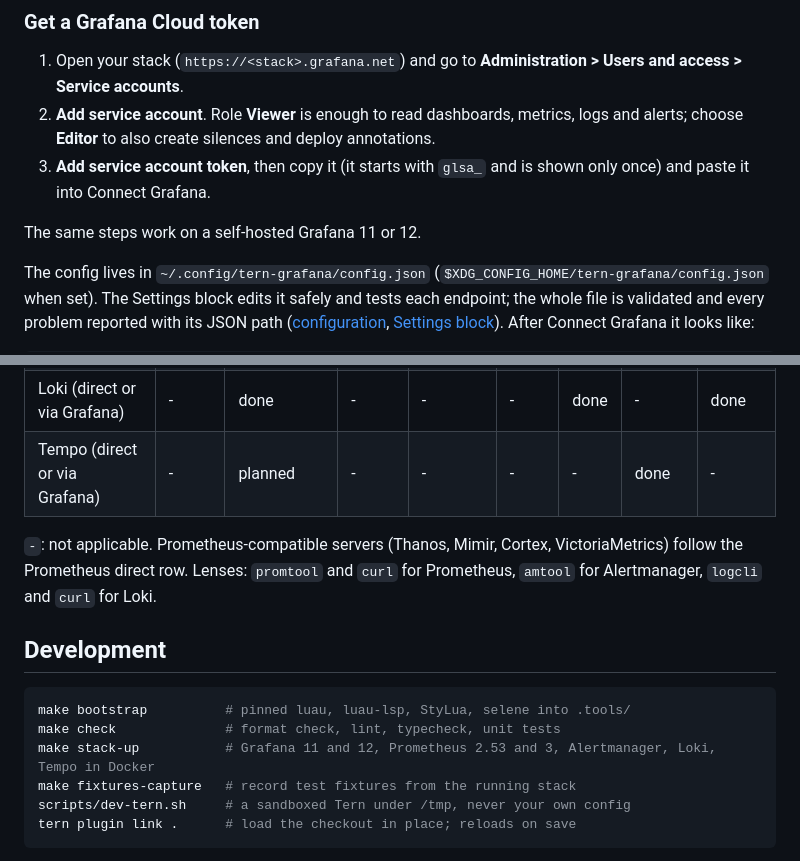
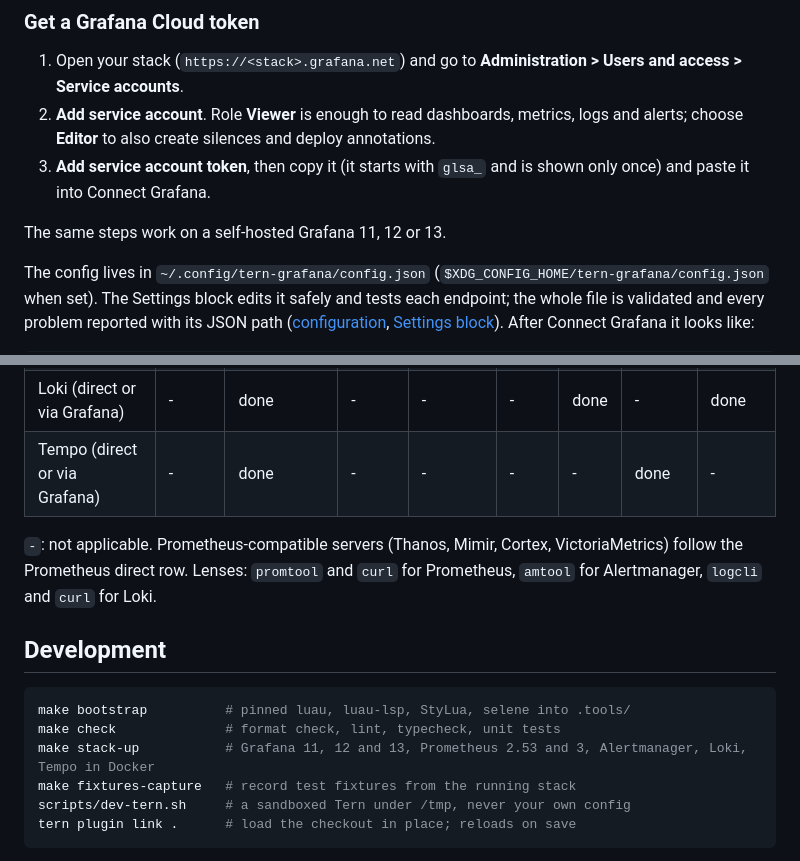
Before and after one commit to contrafy/tern-grafana, a Markdown page: README.md, 2 parts joined by grey strips. GitHub-like rendering.

````diff
--- a/README.md
+++ b/README.md
@@ -425,7 +434,7 @@ accepts the token.
 3. **Add service account token**, then copy it (it starts with `glsa_` and is
    shown only once) and paste it into Connect Grafana.
 
-The same steps work on a self-hosted Grafana 11 or 12.
+The same steps work on a self-hosted Grafana 11, 12 or 13.
 
 The config lives in `~/.config/tern-grafana/config.json`
 (`$XDG_CONFIG_HOME/tern-grafana/config.json` when set). The Settings block
@@ -563,7 +572,7 @@ v1.0 is when every row reads done. Release history: [CHANGELOG.md](CHANGELOG.md)
 | Alertmanager | - | - | done | done | - | - | - | done |
 | Grafana-managed alerting | - | - | done | done | - | - | - | - |
 | Loki (direct or via Grafana) | - | done | - | - | - | done | - | done |
-| Tempo (direct or via Grafana) | - | planned | - | - | - | - | done | - |
+| Tempo (direct or via Grafana) | - | done | - | - | - | - | done | - |
 
 `-`: not applicable. Prometheus-compatible servers (Thanos, Mimir, Cortex,
 VictoriaMetrics) follow the Prometheus direct row. Lenses: `promtool` and
@@ -574,7 +583,7 @@ VictoriaMetrics) follow the Prometheus direct row. Lenses: `promtool` and
 ```sh
 make bootstrap          # pinned luau, luau-lsp, StyLua, selene into .tools/
 make check              # format check, lint, typecheck, unit tests
-make stack-up           # Grafana 11 and 12, Prometheus 2.53 and 3, Alertmanager, Loki, Tempo in Docker
+make stack-up           # Grafana 11, 12 and 13, Prometheus 2.53 and 3, Alertmanager, Loki, Tempo in Docker
 make fixtures-capture   # record test fixtures from the running stack
 scripts/dev-tern.sh     # a sandboxed Tern under /tmp, never your own config
 tern plugin link .      # load the checkout in place; reloads on save
````
Also changed, not shown: other parts of README.md (+12 -3 lines), CHANGELOG.md (+18 -0 lines), docs/irm.md (+17 -3 lines), docs/screenshots/irm-incidents.png (added), docs/screenshots/irm-oncall.png (added), docs/screenshots/irm-schedules.png (added), 1 other file.
